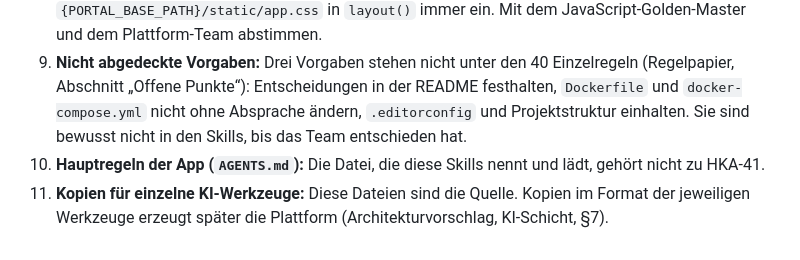
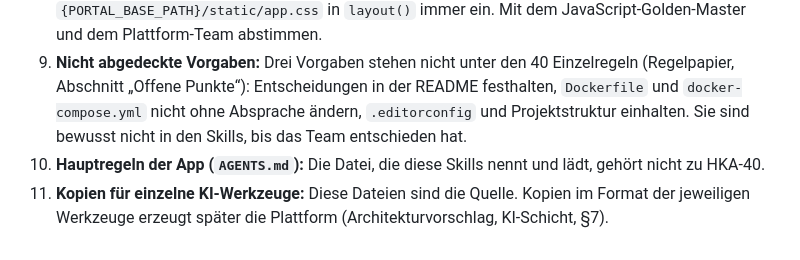
Before and after one commit to alexandru-tatar/awp-hka-gold-python, a Markdown page: .agents/skills/README.md, the part around one of its changes. Rendered like a GitHub page.

Commit message:
docs(skills): Ticket HKA-40 im README nennen

```diff
--- a/.agents/skills/README.md
+++ b/.agents/skills/README.md
@@ -80,5 +80,5 @@ Ein Lauf ohne Abweichungen wird als **Goldener Standard** gespeichert. Jede neue
 7. **Manifest-Beispiel:** Der Architekturvorschlag (Starter und Runtime, §7) nennt für Noten das Icon `table`. Das Manifest-Schema erlaubt es nicht. Die Skills nutzen `grades`.
 8. **Eigenes CSS einbinden:** Der Architekturvorschlag legt das nicht fest. Das vorläufige SDK bindet `{PORTAL_BASE_PATH}/static/app.css` in `layout()` immer ein. Mit dem JavaScript-Golden-Master und dem Plattform-Team abstimmen.
 9. **Nicht abgedeckte Vorgaben:** Drei Vorgaben stehen nicht unter den 40 Einzelregeln (Regelpapier, Abschnitt „Offene Punkte“): Entscheidungen in der README festhalten, `Dockerfile` und `docker-compose.yml` nicht ohne Absprache ändern, `.editorconfig` und Projektstruktur einhalten. Sie sind bewusst nicht in den Skills, bis das Team entschieden hat.
-10. **Hauptregeln der App (`AGENTS.md`):** Die Datei, die diese Skills nennt und lädt, gehört nicht zu HKA-41.
+10. **Hauptregeln der App (`AGENTS.md`):** Die Datei, die diese Skills nennt und lädt, gehört nicht zu HKA-40.
 11. **Kopien für einzelne KI-Werkzeuge:** Diese Dateien sind die Quelle. Kopien im Format der jeweiligen Werkzeuge erzeugt später die Plattform (Architekturvorschlag, KI-Schicht, §7).
```
Also changed, not shown: other parts of .agents/skills/README.md (+1 -1 lines).
